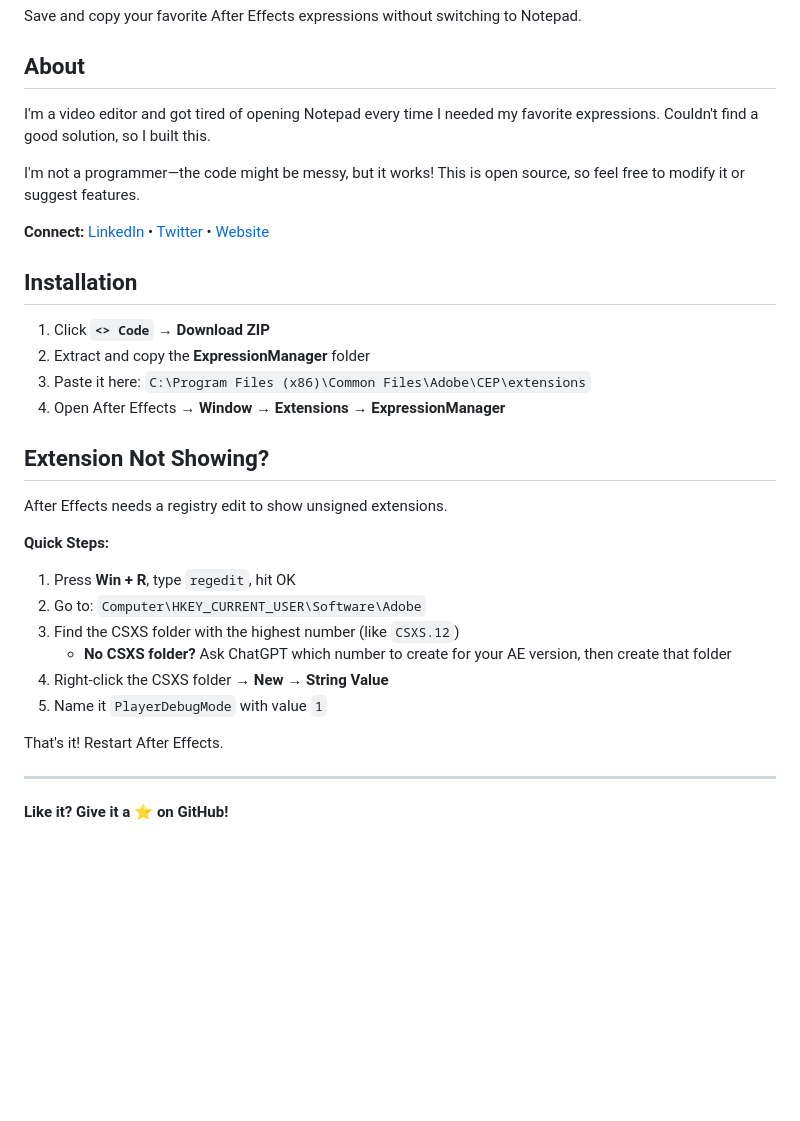
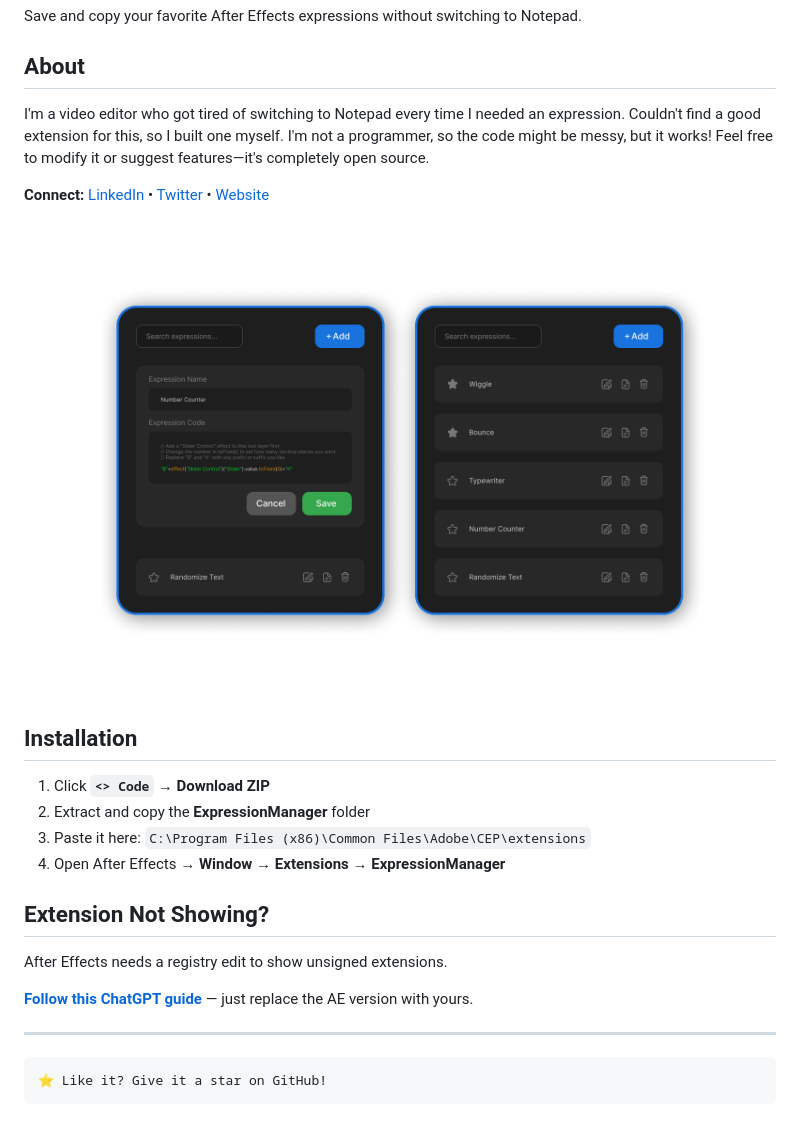
Before and after one commit to siyamX/ExpressionManager, a Markdown page: readme.md, the part around the change. Drawn GitHub-style; pictures changed too: UI/2.png (added); blank space fills up the shorter version.

Commit message:
Expression Manager

````diff
--- a/readme.md
+++ b/readme.md
@@ -4,11 +4,11 @@ Save and copy your favorite After Effects expressions without switching to Notep
 
 ## About
 
-I'm a video editor and got tired of opening Notepad every time I needed my favorite expressions. Couldn't find a good solution, so I built this.
-
-I'm not a programmer—the code might be messy, but it works! This is open source, so feel free to modify it or suggest features.
+I'm a video editor who got tired of switching to Notepad every time I needed an expression. Couldn't find a good extension for this, so I built one myself. I'm not a programmer, so the code might be messy, but it works! Feel free to modify it or suggest features—it's completely open source.
 
 **Connect:** [LinkedIn](https://www.linkedin.com/in/siyamedits/) • [Twitter](https://x.com/siyamedits) • [Website](https://siyamedits.com/)
+
+![Expression Manager Interface](/UI/2.png)
 
 ## Installation
 
@@ -21,17 +21,10 @@ I'm not a programmer—the code might be messy, but it works! This is open sourc
 
 After Effects needs a registry edit to show unsigned extensions.
 
-**Quick Steps:**
-
-1. Press **Win + R**, type `regedit`, hit OK
-2. Go to: `Computer\HKEY_CURRENT_USER\Software\Adobe`
-3. Find the CSXS folder with the highest number (like `CSXS.12`)
-   - **No CSXS folder?** Ask ChatGPT which number to create for your AE version, then create that folder
-4. Right-click the CSXS folder → **New** → **String Value**
-5. Name it `PlayerDebugMode` with value `1`
-
-That's it! Restart After Effects.
+**[Follow this ChatGPT guide](https://chatgpt.com/share/68dcc406-792c-8003-bb35-7b782bda6867)** — just replace the AE version with yours.
 
 ---
 
-**Like it? Give it a ⭐ on GitHub!**
+```
+⭐ Like it? Give it a star on GitHub!
+```
````
Also changed, not shown: UI/1.png (added), UI/3.png (added), UI/4.png (added), 5 other files.
